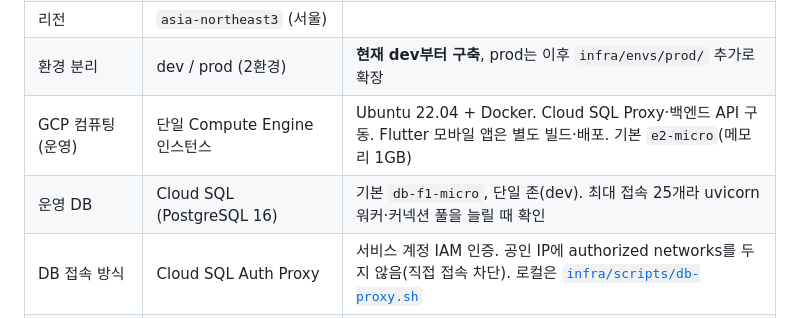
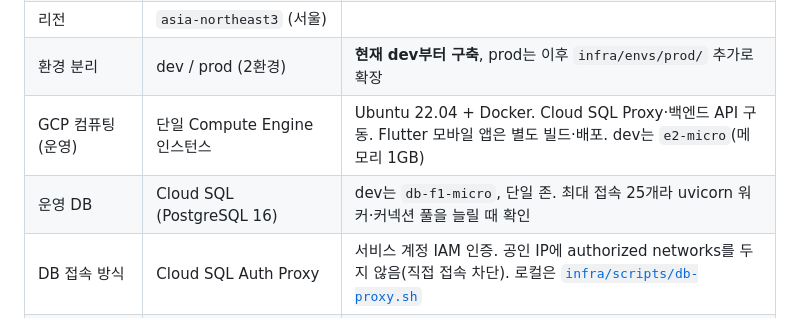
Before and after one commit to Rainbow-Developer/ColorTrip, a Markdown page: docs/conventions/infra-deploy.md, the part around the change. GitHub-like rendering.

Commit message:
docs(KAN-0): 인프라 규약의 사양 값을 dev 한정으로 표기
CodeRabbit 리뷰 반영: prod도 같은 사양을 쓰는 것으로 읽히지 않도록 함

Co-Authored-By: Claude Opus 5.5 <noreply@anthropic.com>

```diff
--- a/docs/conventions/infra-deploy.md
+++ b/docs/conventions/infra-deploy.md
@@ -13,8 +13,8 @@
 | GCP 프로젝트 | 단일 프로젝트 `colortrip` | 리소스는 환경 접두사(`colortrip-<env>-*`)로 구분 |
 | 리전 | `asia-northeast3` (서울) | |
 | 환경 분리 | dev / prod (2환경) | **현재 dev부터 구축**, prod는 이후 `infra/envs/prod/` 추가로 확장 |
-| GCP 컴퓨팅(운영) | 단일 Compute Engine 인스턴스 | Ubuntu 22.04 + Docker. Cloud SQL Proxy·백엔드 API 구동. Flutter 모바일 앱은 별도 빌드·배포. 기본 `e2-micro`(메모리 1GB) |
-| 운영 DB | Cloud SQL (PostgreSQL 16) | 기본 `db-f1-micro`, 단일 존(dev). 최대 접속 25개라 uvicorn 워커·커넥션 풀을 늘릴 때 확인 |
+| GCP 컴퓨팅(운영) | 단일 Compute Engine 인스턴스 | Ubuntu 22.04 + Docker. Cloud SQL Proxy·백엔드 API 구동. Flutter 모바일 앱은 별도 빌드·배포. dev는 `e2-micro`(메모리 1GB) |
+| 운영 DB | Cloud SQL (PostgreSQL 16) | dev는 `db-f1-micro`, 단일 존. 최대 접속 25개라 uvicorn 워커·커넥션 풀을 늘릴 때 확인 |
 | DB 접속 방식 | Cloud SQL Auth Proxy | 서비스 계정 IAM 인증. 공인 IP에 authorized networks를 두지 않음(직접 접속 차단). 로컬은 [`infra/scripts/db-proxy.sh`](../../infra/scripts/db-proxy.sh) |
 | 시크릿 관리 | GCP Secret Manager | DB 비밀번호 등. SOT는 [auth-security](./auth-security.md) |
 | 컨테이너 레지스트리 | Artifact Registry | `asia-northeast3-docker.pkg.dev/colortrip/colortrip-<env>` |
```
